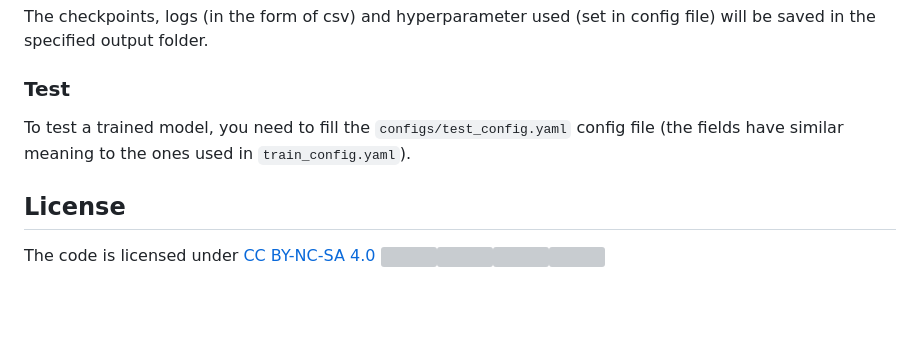
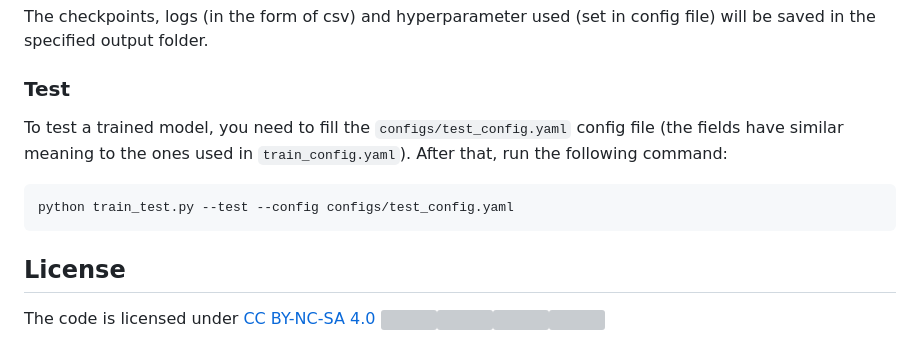
Before and after one commit to bit-ml/ssr-dfd, a Markdown page: README.md, the part around the change. Drawn GitHub-style; blank space fills up the shorter version; grey boxes are pictures that could not be loaded.

````diff
--- a/README.md
+++ b/README.md
@@ -36,7 +36,10 @@ The csv required need to have two columns: `path` containing the relative path f
 The checkpoints, logs (in the form of csv) and hyperparameter used (set in config file) will be saved in the specified output folder.
 
 ### Test
-To test a trained model, you need to fill the `configs/test_config.yaml` config file (the fields have similar meaning to the ones used in `train_config.yaml`).
+To test a trained model, you need to fill the `configs/test_config.yaml` config file (the fields have similar meaning to the ones used in `train_config.yaml`). After that, run the following command:
+```bash
+python train_test.py --test --config configs/test_config.yaml
+```
 
 ## License
 
````
